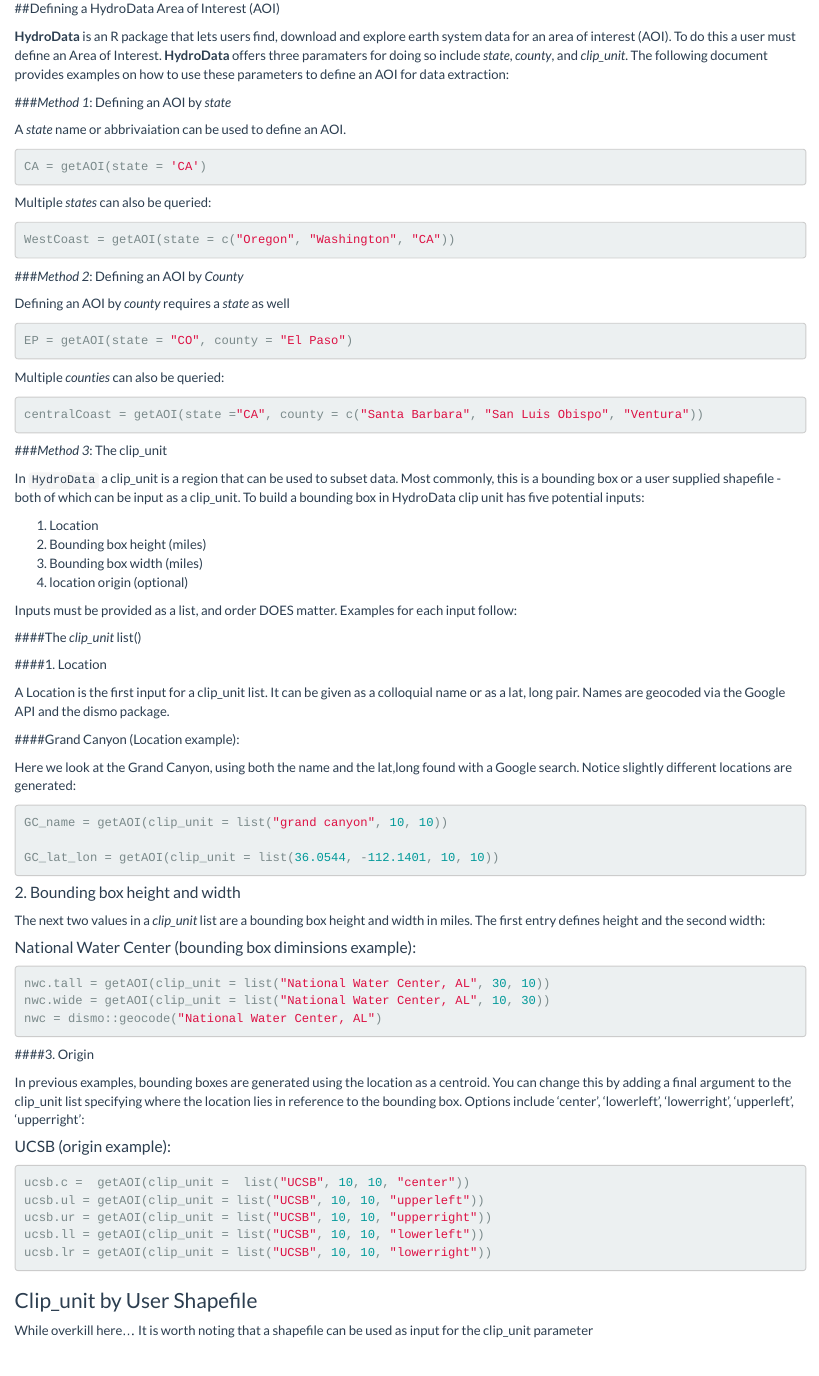
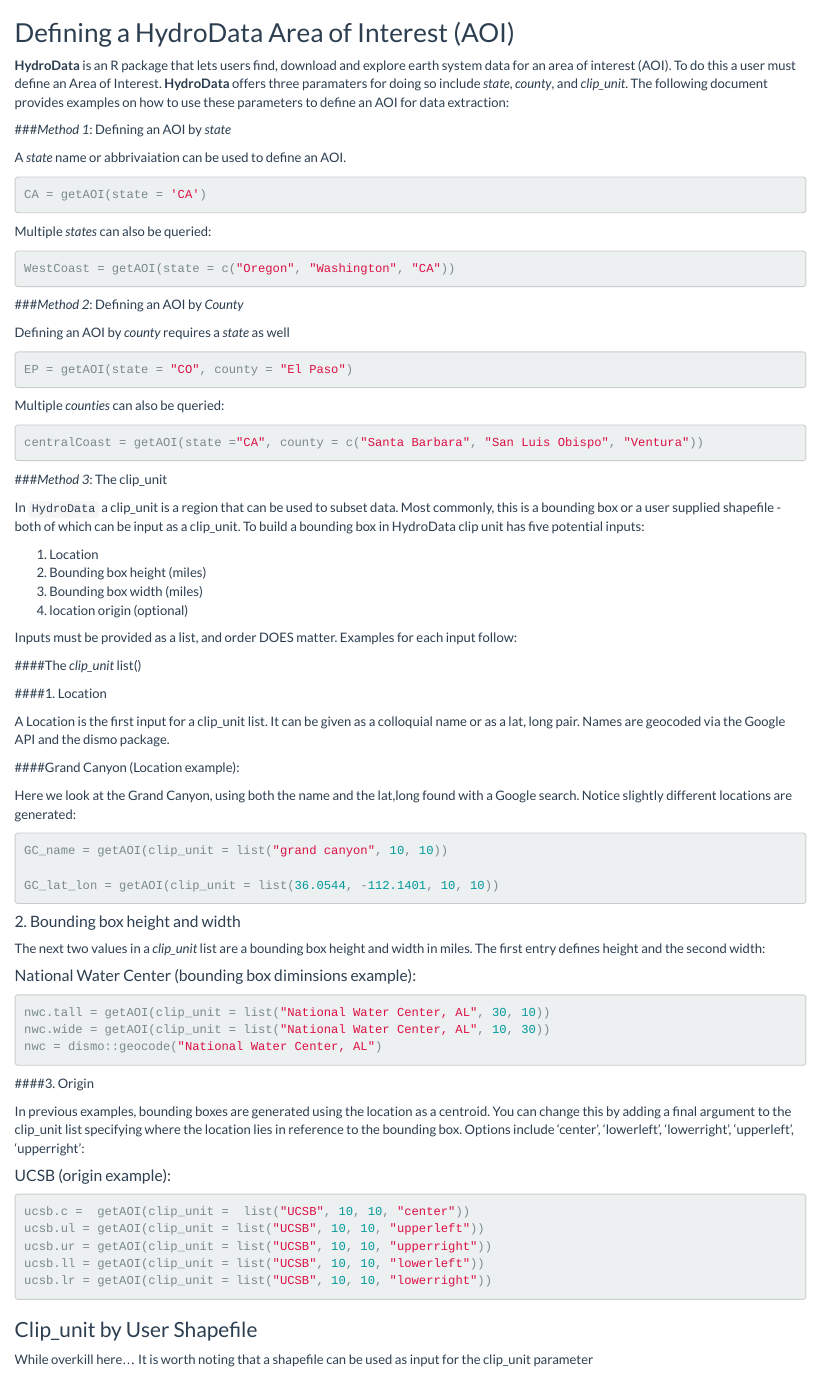
Before and after one commit to mikejohnson51/HydroData, an R Markdown document (docs/aoi.Rmd): the page in a window 1100 px wide, from its top. Rendered offline with R 4.5, knitr and Pandoc, with nearby package versions; the code chunks are not run, so their results and figures are left out; a font, style sheet, LaTeX package, included part or bibliography that could not be used is replaced or left out.

Commit message:
docs upload (#2)

````diff
--- a/docs/aoi.Rmd
+++ b/docs/aoi.Rmd
@@ -1,12 +1,12 @@
 ---
-pagetitle: HydroData
+pagetitle: HydroData for R
 ---
 
 ```{r echo = FALSE, results='hide', warning=FALSE,message=FALSE}
 devtools::load_all()
 ```
 
-##Defining a HydroData Area of Interest (AOI)
+## Defining a HydroData Area of Interest (AOI)
 
 **HydroData** is an R package that lets users find, download and explore earth system data for an area of interest (AOI). To do this a user must define an Area of Interest. **HydroData** offers three paramaters for doing so include  *state*, *county*, and *clip_unit*. The following document provides examples on how to use these parameters to define an AOI for data extraction:
 
````
Also changed, not shown: 2 other files.
